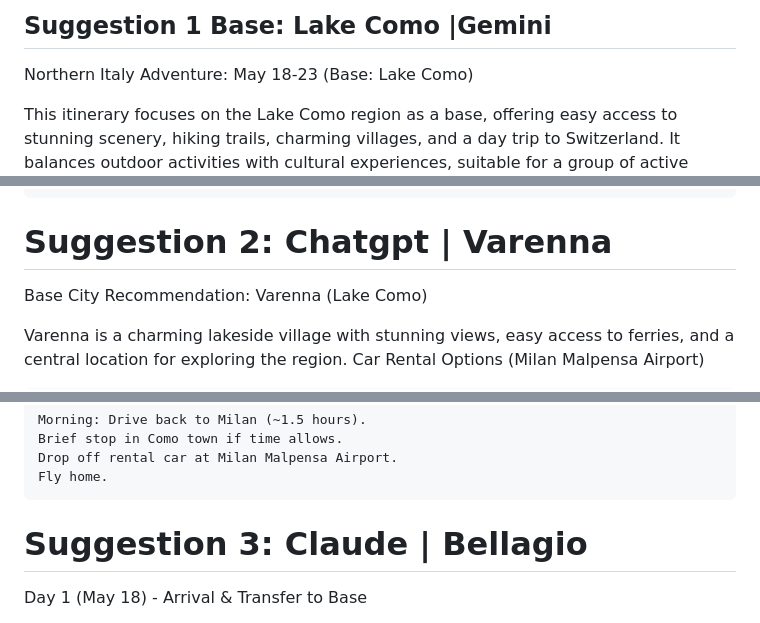
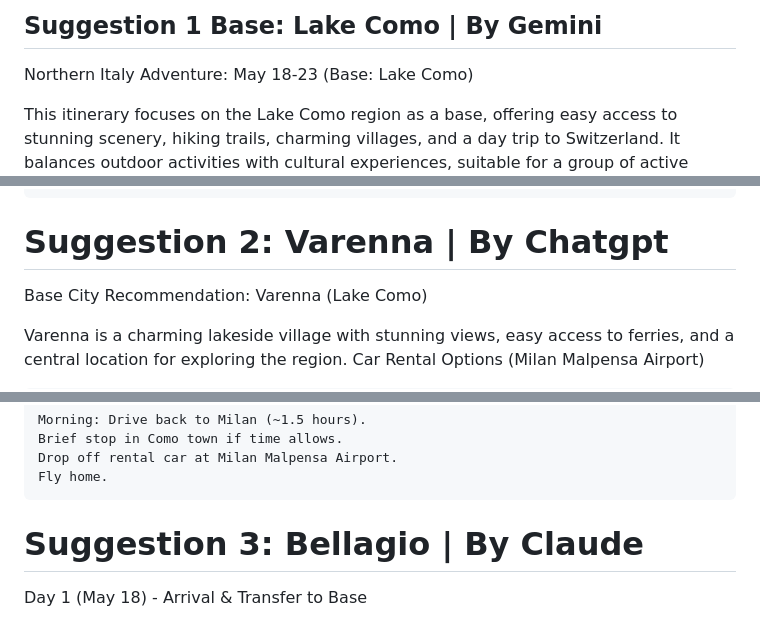
Before and after one commit to 2snufkin/italy, a Markdown page: northern-italy-suggestions.md, 3 parts joined by grey strips. Rendered like a GitHub page.

```diff
--- a/northern-italy-suggestions.md
+++ b/northern-italy-suggestions.md
@@ -1,5 +1,5 @@
 
-## Suggestion 1 Base: Lake Como |Gemini
+## Suggestion 1 Base: Lake Como | By Gemini
 Northern Italy Adventure: May 18-23 (Base: Lake Como)
 
 This itinerary focuses on the Lake Como region as a base, offering easy access to stunning scenery, hiking trails, charming villages, and a day trip to Switzerland. It balances outdoor activities with cultural experiences, suitable for a group of active friends in their 40s.
@@ -90,7 +90,7 @@ Notes:
     Be prepared for varying weather conditions. Layers are always a good idea.
     Enjoy the beautiful scenery, delicious food, and relaxed atmosphere of Northern Italy!
 
-# Suggestion 2: Chatgpt | Varenna
+# Suggestion 2: Varenna | By Chatgpt
 
 Base City Recommendation: Varenna (Lake Como)
 
@@ -168,7 +168,7 @@ Day 6: Departure
     Fly home.
 
 
-# Suggestion 3: Claude | Bellagio
+# Suggestion 3: Bellagio | By Claude
 
 Day 1 (May 18) - Arrival & Transfer to Base
 - Arrival at Milan Malpentino Airport
```
Also changed, not shown: other parts of northern-italy-suggestions.md (+7 -7 lines).
